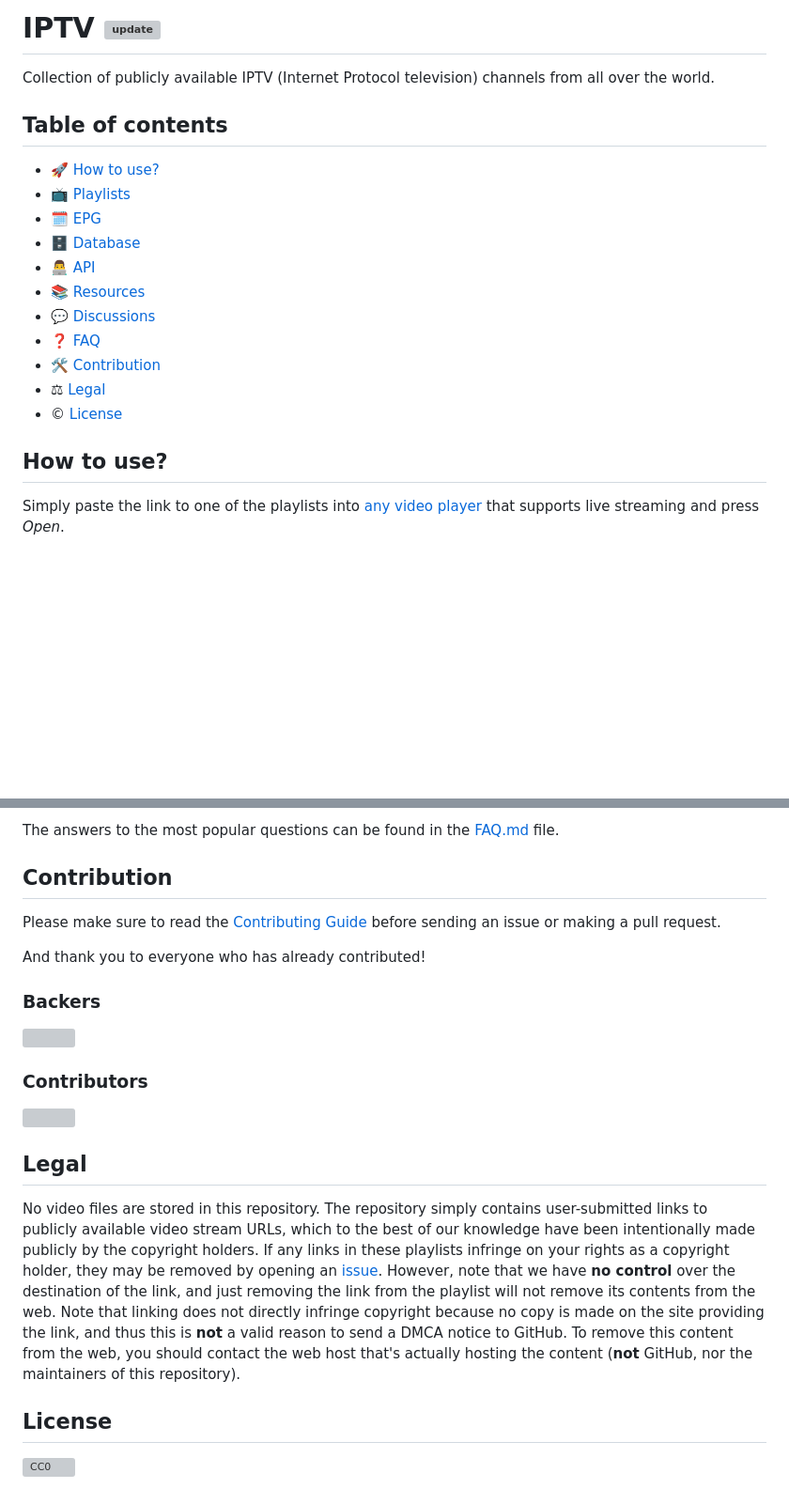
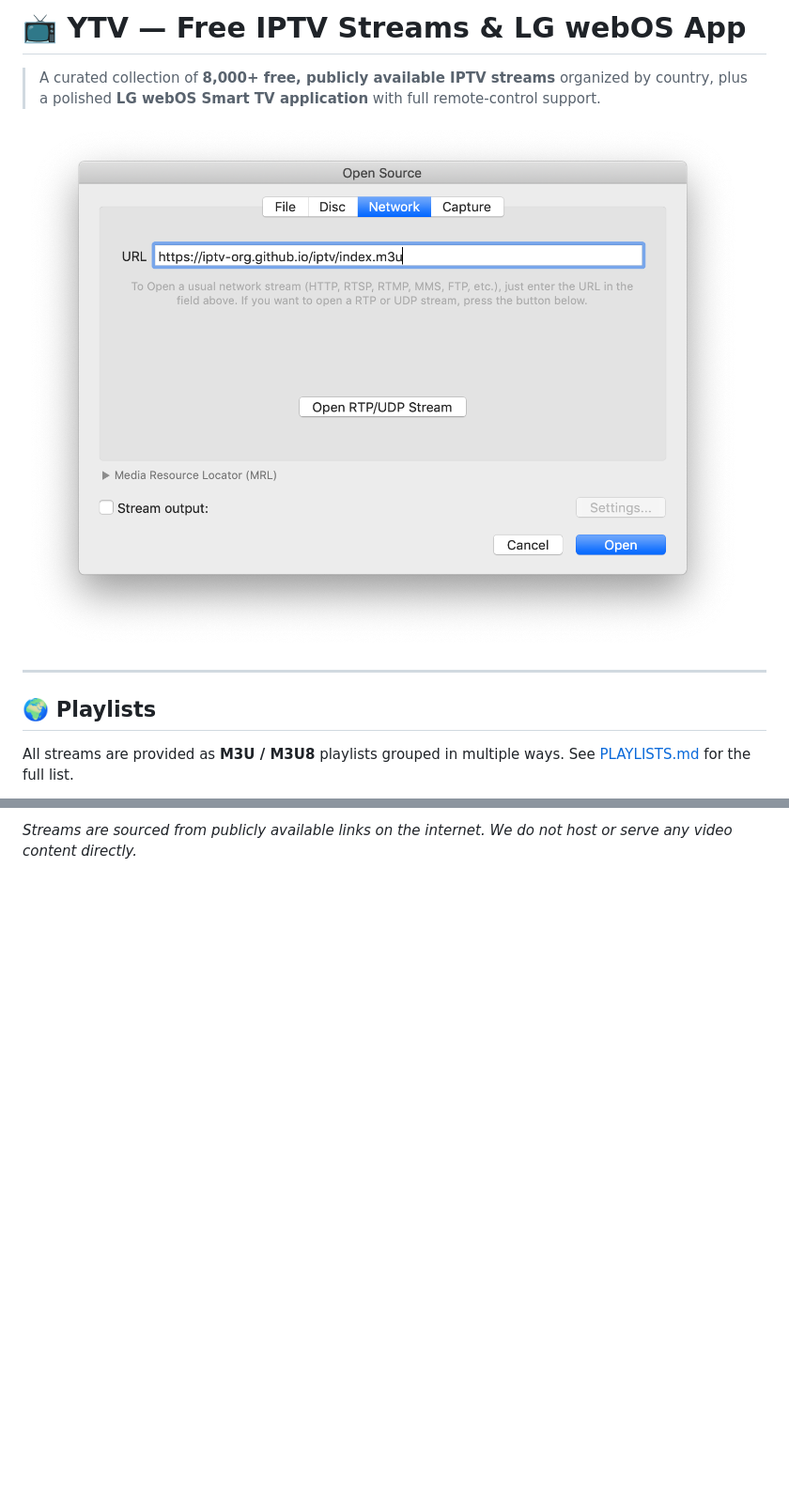
Before and after one commit to codechisa03/YTV, a Markdown page: README.md, 2 parts joined by grey strips. Shown at 94% size. Rendered like a GitHub page; blank space fills up the shorter version; grey boxes are pictures that could not be loaded.

```diff
--- a/README.md
+++ b/README.md
@@ -1,22 +1,12 @@
-# IPTV [![update](https://github.com/iptv-org/iptv/actions/workflows/update.yml/badge.svg)](https://github.com/iptv-org/iptv/actions/workflows/update.yml)
+# 📺 YTV — Free IPTV Streams & LG webOS App
 
-Collection of publicly available IPTV (Internet Protocol television) channels from all over the world.
+> A curated collection of **8,000+ free, publicly available IPTV streams** organized by country, plus a polished **LG webOS Smart TV application** with full remote-control support.
 
-## Table of contents
+![Preview](.readme/preview.png)
 
-- 🚀 [How to use?](#how-to-use)
-- 📺 [Playlists](#playlists)
-- 🗓 [EPG](#epg)
-- 🗄 [Database](#database)
-- 👨‍💻 [API](#api)
-- 📚 [Resources](#resources)
-- 💬 [Discussions](#discussions)
-- ❓ [FAQ](#faq)
-- 🛠 [Contribution](#contribution)
-- ⚖ [Legal](#legal)
-- © [License](#license)
+---
 
-## How to use?
+## 🌍 Playlists
 
-Simply paste the link to one of the playlists into [any video player](https://github.com/iptv-org/awesome-iptv#apps) that supports live streaming and press _Open_.
+All streams are provided as **M3U / M3U8** playlists grouped in multiple ways. See [PLAYLISTS.md](PLAYLISTS.md) for the full list.
 
@@ -56,24 +164,2 @@ If you have a question or idea, welcome to the [Discussions](https://github.com/
 
-The answers to the most popular questions can be found in the [FAQ.md](FAQ.md) file.
-
-## Contribution
-
-Please make sure to read the [Contributing Guide](CONTRIBUTING.md) before sending an issue or making a pull request.
-
-And thank you to everyone who has already contributed!
-
-### Backers
-
-<a href="https://opencollective.com/iptv-org"><img src="https://opencollective.com/iptv-org/backers.svg?width=890" /></a>
-
-### Contributors
-
-<a href="https://github.com/iptv-org/iptv/graphs/contributors"><img src="https://opencollective.com/iptv-org/contributors.svg?width=890" /></a>
-
-## Legal
-
-No video files are stored in this repository. The repository simply contains user-submitted links to publicly available video stream URLs, which to the best of our knowledge have been intentionally made publicly by the copyright holders. If any links in these playlists infringe on your rights as a copyright holder, they may be removed by opening an [issue](https://github.com/iptv-org/iptv/issues/new?template=6_copyright-claim.yml). However, note that we have **no control** over the destination of the link, and just removing the link from the playlist will not remove its contents from the web. Note that linking does not directly infringe copyright because no copy is made on the site providing the link, and thus this is **not** a valid reason to send a DMCA notice to GitHub. To remove this content from the web, you should contact the web host that's actually hosting the content (**not** GitHub, nor the maintainers of this repository).
-
-## License
-
-[![CC0](http://mirrors.creativecommons.org/presskit/buttons/88x31/svg/cc-zero.svg)](LICENSE)
+*Streams are sourced from publicly available links on the internet. We do not host or serve any video content directly.*
```
Also changed, not shown: other parts of README.md (+134 -16 lines).
